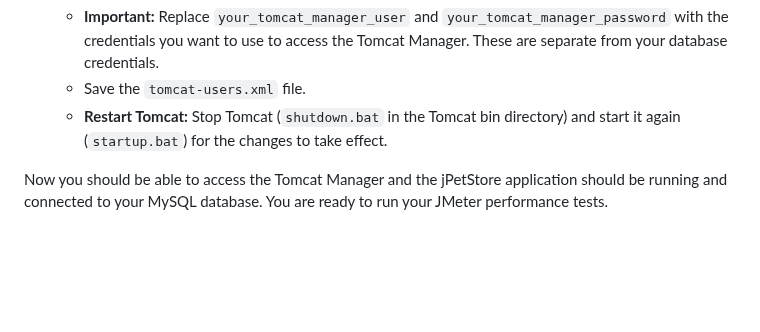
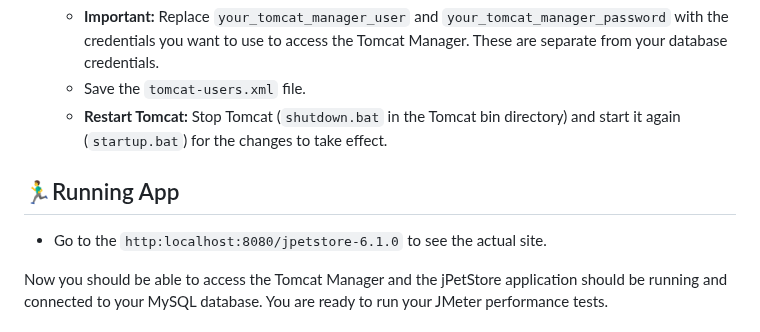
Before and after one commit to bugnificent/jmeter-test, a Markdown page: README.md, the part around the change. GitHub-like rendering; blank space fills up the shorter version.

```diff
--- a/README.md
+++ b/README.md
@@ -92,6 +92,9 @@ i will mark unnecessary lines with ℹ️
     * Save the `tomcat-users.xml` file.
     * **Restart Tomcat:** Stop Tomcat (`shutdown.bat` in the Tomcat bin directory) and start it again (`startup.bat`) for the changes to take effect.
 
+## 🏃‍♂️Running App
+- Go to the `http:localhost:8080/jpetstore-6.1.0` to see the actual site.
+
 Now you should be able to access the Tomcat Manager and the jPetStore application should be running and connected to your MySQL database.  You are ready to run your JMeter performance tests.
 
 ## ✅ Upcoming .jmx description
```
